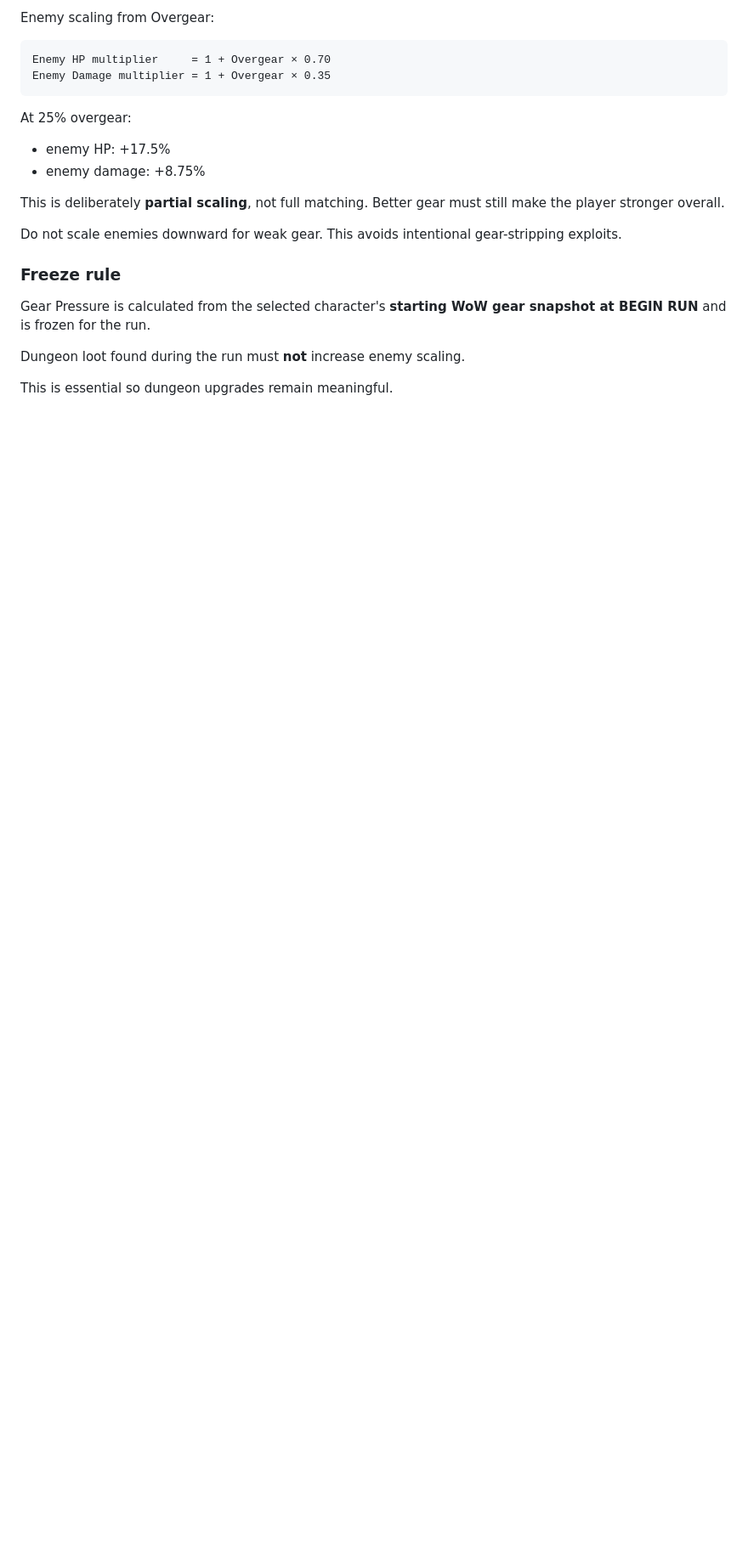
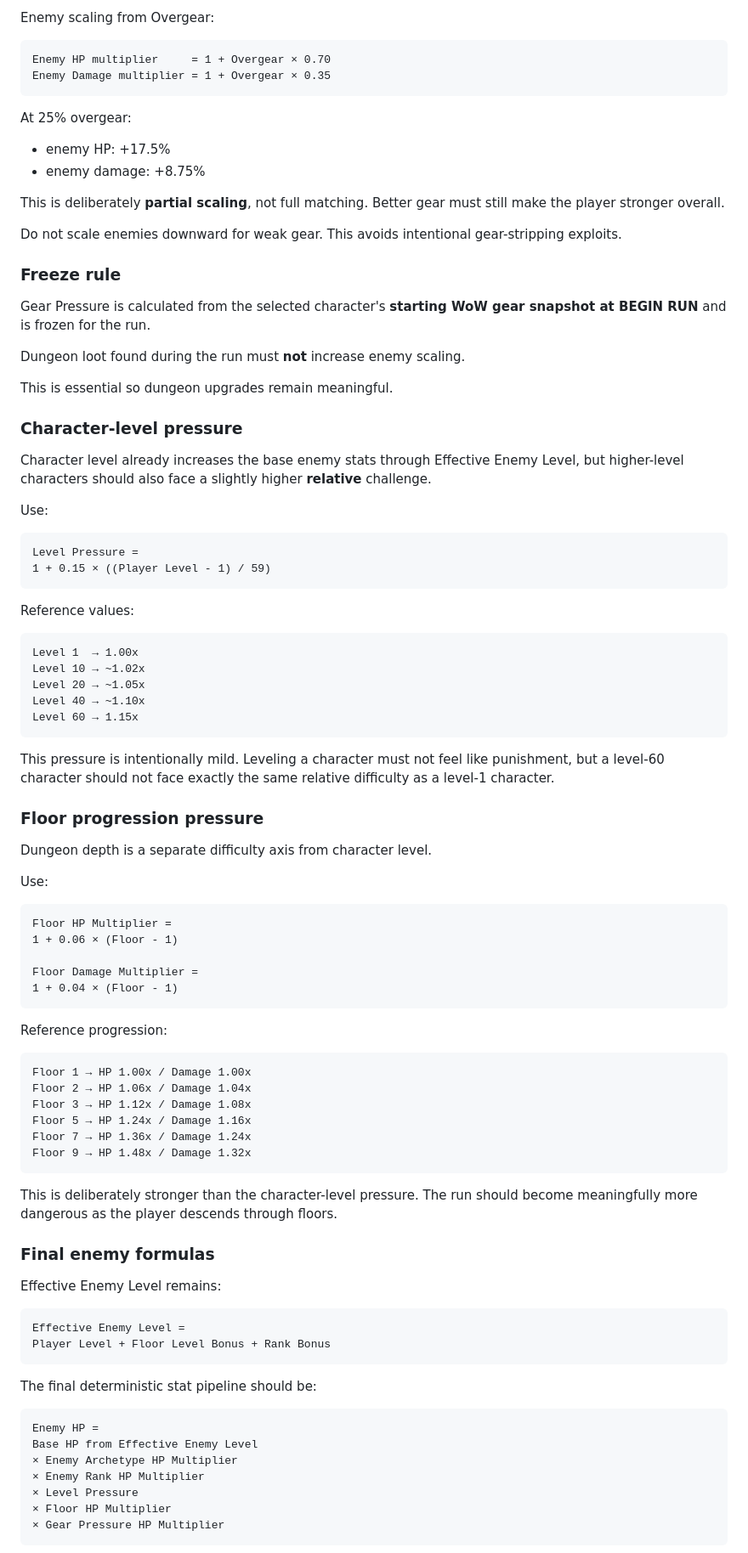
Before and after one commit to indarkbatta/goblinArcade, a Markdown page: HANDOFF.md, the part around one of its changes. Shown at 85% size. Rendered like a GitHub page; blank space fills up the shorter version.

Commit message:
Document level and floor enemy scaling formulas

````diff
--- a/HANDOFF.md
+++ b/HANDOFF.md
@@ -882,3 +882,74 @@ Dungeon loot found during the run must **not** increase enemy scaling.
 
 This is essential so dungeon upgrades remain meaningful.
 
+### Character-level pressure
+
+Character level already increases the base enemy stats through Effective Enemy Level, but higher-level characters should also face a slightly higher **relative** challenge.
+
+Use:
+
+```
+Level Pressure =
+1 + 0.15 × ((Player Level - 1) / 59)
+```
+
+Reference values:
+
+```
+Level 1  → 1.00x
+Level 10 → ~1.02x
+Level 20 → ~1.05x
+Level 40 → ~1.10x
+Level 60 → 1.15x
+```
+
+This pressure is intentionally mild. Leveling a character must not feel like punishment, but a level-60 character should not face exactly the same relative difficulty as a level-1 character.
+
+### Floor progression pressure
+
+Dungeon depth is a separate difficulty axis from character level.
+
+Use:
+
+```
+Floor HP Multiplier =
+1 + 0.06 × (Floor - 1)
+
+Floor Damage Multiplier =
+1 + 0.04 × (Floor - 1)
+```
+
+Reference progression:
+
+```
+Floor 1 → HP 1.00x / Damage 1.00x
+Floor 2 → HP 1.06x / Damage 1.04x
+Floor 3 → HP 1.12x / Damage 1.08x
+Floor 5 → HP 1.24x / Damage 1.16x
+Floor 7 → HP 1.36x / Damage 1.24x
+Floor 9 → HP 1.48x / Damage 1.32x
+```
+
+This is deliberately stronger than the character-level pressure. The run should become meaningfully more dangerous as the player descends through floors.
+
+### Final enemy formulas
+
+Effective Enemy Level remains:
+
+```
+Effective Enemy Level =
+Player Level + Floor Level Bonus + Rank Bonus
+```
+
+The final deterministic stat pipeline should be:
+
+```
+Enemy HP =
+Base HP from Effective Enemy Level
+× Enemy Archetype HP Multiplier
+× Enemy Rank HP Multiplier
+× Level Pressure
+× Floor HP Multiplier
+× Gear Pressure HP Multiplier
+```
+
````
Also changed, not shown: other parts of HANDOFF.md (+21 -0 lines).
